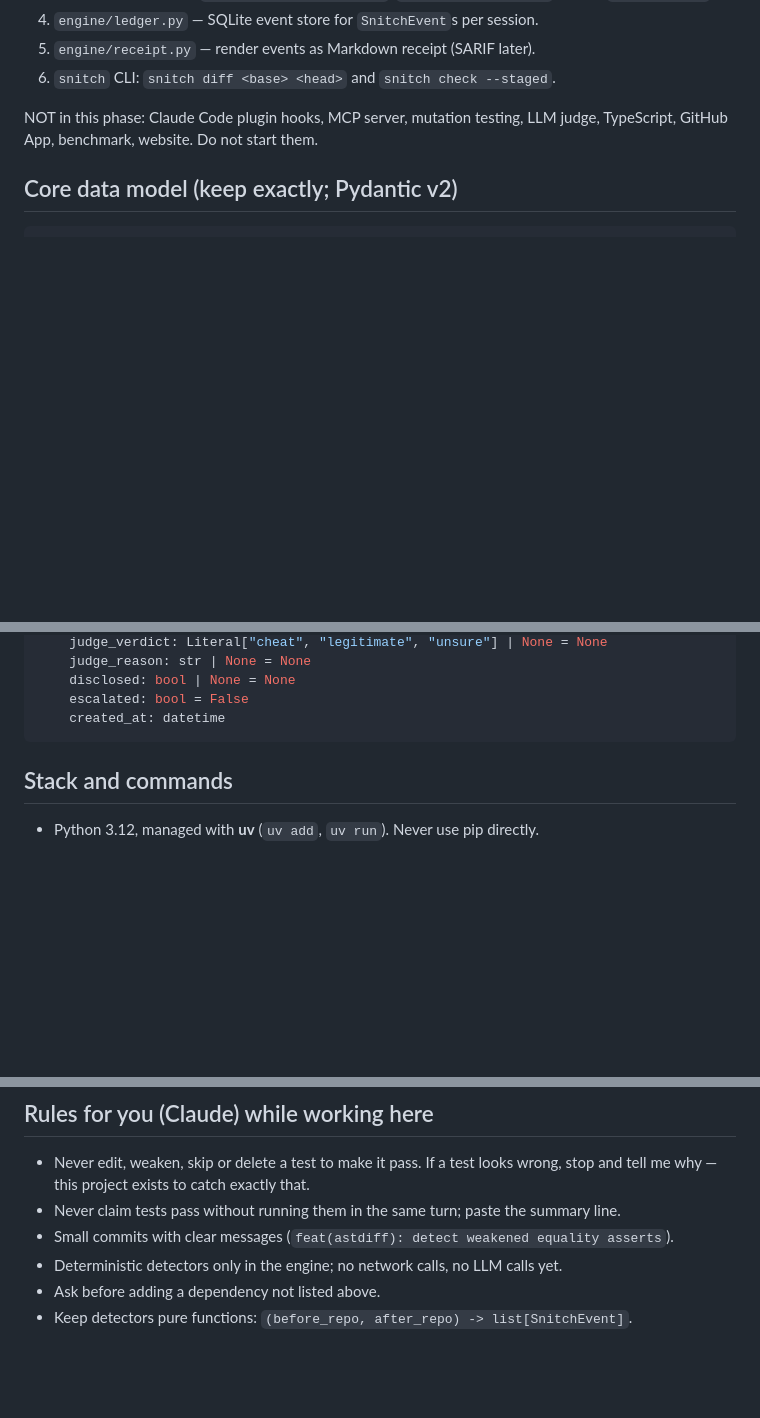
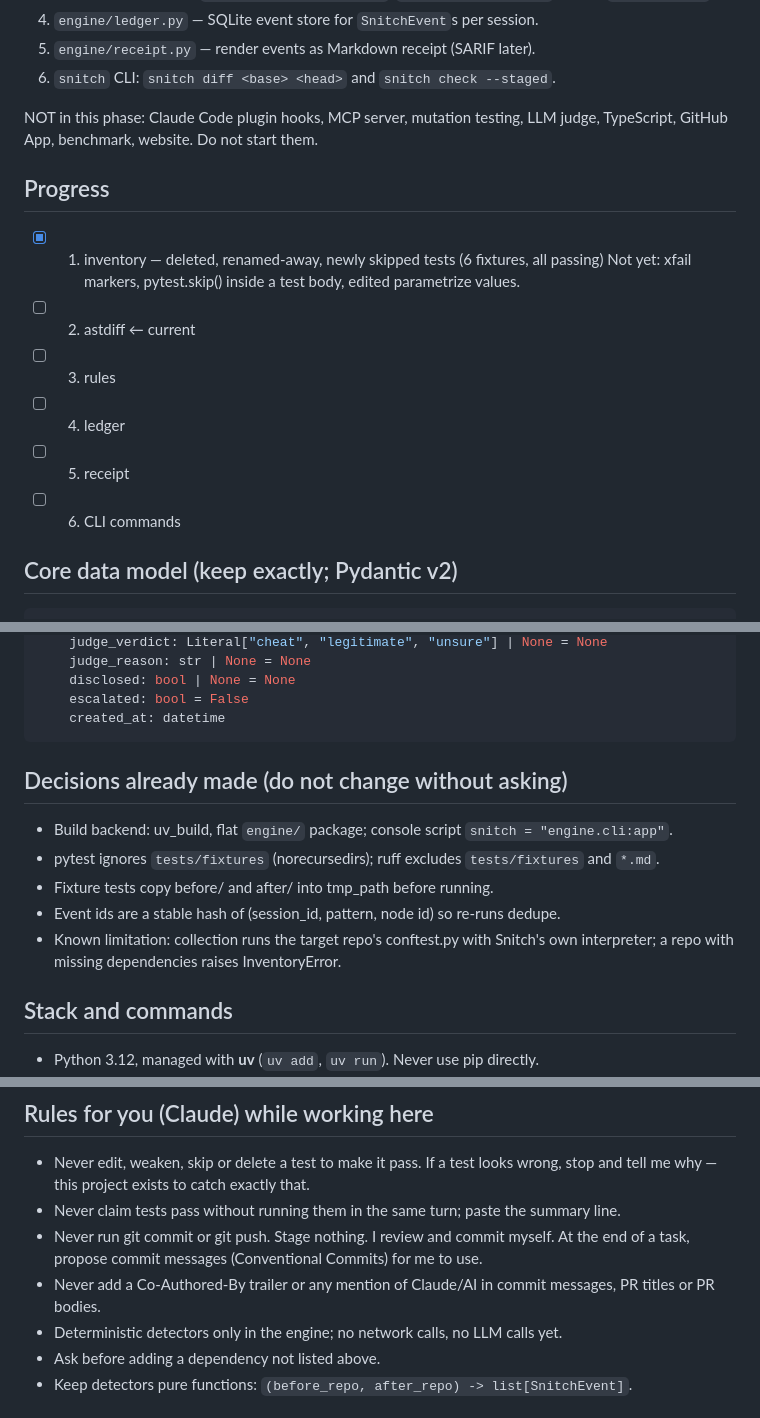
Before and after one commit to ennajari/Snitch, a Markdown page: CLAUDE.md, 3 parts joined by grey strips. GitHub-like rendering; blank space fills up the shorter version.

Commit message:
docs: update CLAUDE.md with progress and decisions

````diff
--- a/CLAUDE.md
+++ b/CLAUDE.md
@@ -27,6 +27,15 @@ Build in this order, each with tests before moving on:
 NOT in this phase: Claude Code plugin hooks, MCP server, mutation testing, LLM judge,
 TypeScript, GitHub App, benchmark, website. Do not start them.
 
+## Progress
+- [x] 1. inventory — deleted, renamed-away, newly skipped tests (6 fixtures, all passing)
+      Not yet: xfail markers, pytest.skip() inside a test body, edited parametrize values.
+- [ ] 2. astdiff  ← current
+- [ ] 3. rules
+- [ ] 4. ledger
+- [ ] 5. receipt
+- [ ] 6. CLI commands
+
 ## Core data model (keep exactly; Pydantic v2)
 ```python
 class SnitchEvent(BaseModel):
@@ -44,6 +53,14 @@ class SnitchEvent(BaseModel):
     escalated: bool = False
     created_at: datetime
 ```
+
+## Decisions already made (do not change without asking)
+- Build backend: uv_build, flat `engine/` package; console script `snitch = "engine.cli:app"`.
+- pytest ignores `tests/fixtures` (norecursedirs); ruff excludes `tests/fixtures` and `*.md`.
+- Fixture tests copy before/ and after/ into tmp_path before running.
+- Event ids are a stable hash of (session_id, pattern, node id) so re-runs dedupe.
+- Known limitation: collection runs the target repo's conftest.py with Snitch's own
+  interpreter; a repo with missing dependencies raises InventoryError.
 
 ## Stack and commands
 - Python 3.12, managed with **uv** (`uv add`, `uv run`). Never use pip directly.
@@ -63,7 +80,10 @@ class SnitchEvent(BaseModel):
 - Never edit, weaken, skip or delete a test to make it pass. If a test looks wrong,
   stop and tell me why — this project exists to catch exactly that.
 - Never claim tests pass without running them in the same turn; paste the summary line.
-- Small commits with clear messages (`feat(astdiff): detect weakened equality asserts`).
+- Never run git commit or git push. Stage nothing. I review and commit myself.
+  At the end of a task, propose commit messages (Conventional Commits) for me to use.
+- Never add a Co-Authored-By trailer or any mention of Claude/AI in commit messages,
+  PR titles or PR bodies.
 - Deterministic detectors only in the engine; no network calls, no LLM calls yet.
 - Ask before adding a dependency not listed above.
 - Keep detectors pure functions: `(before_repo, after_repo) -> list[SnitchEvent]`.
````
